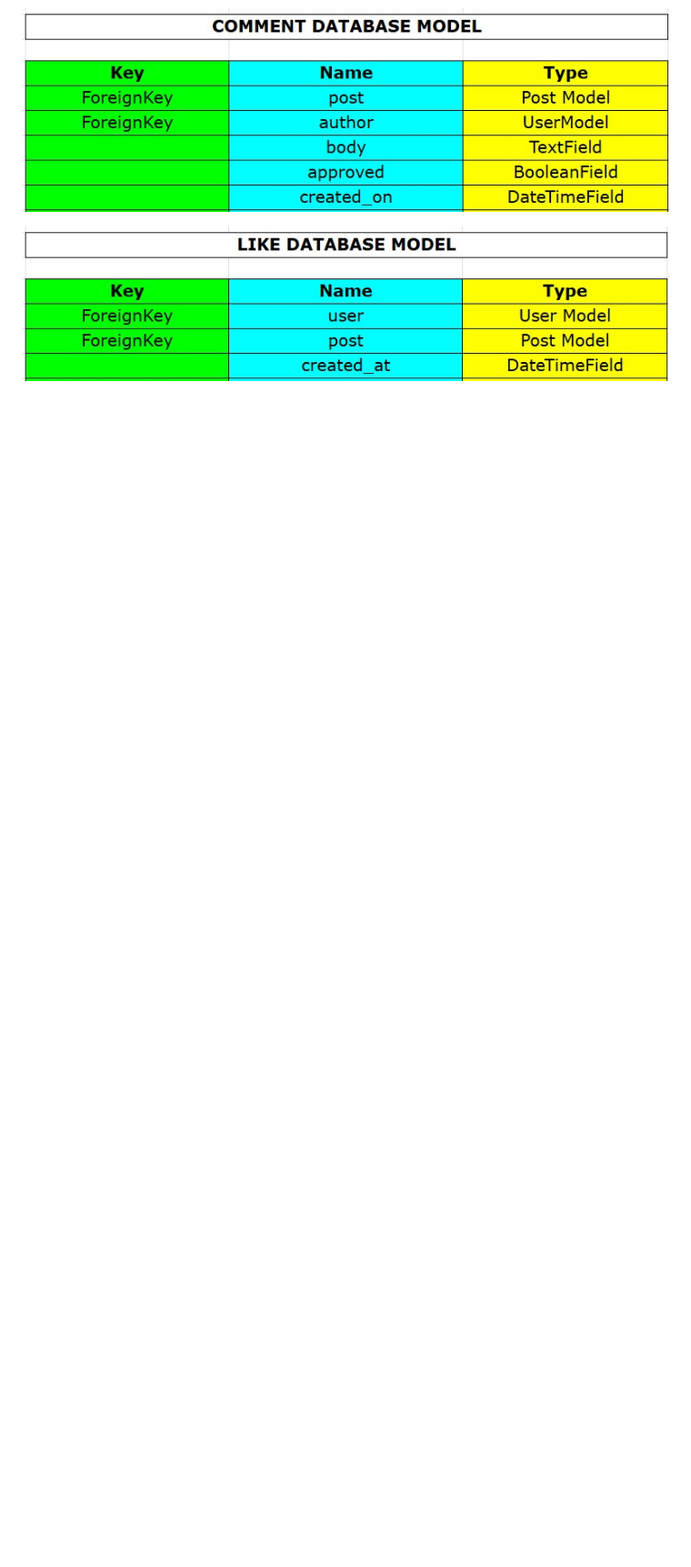
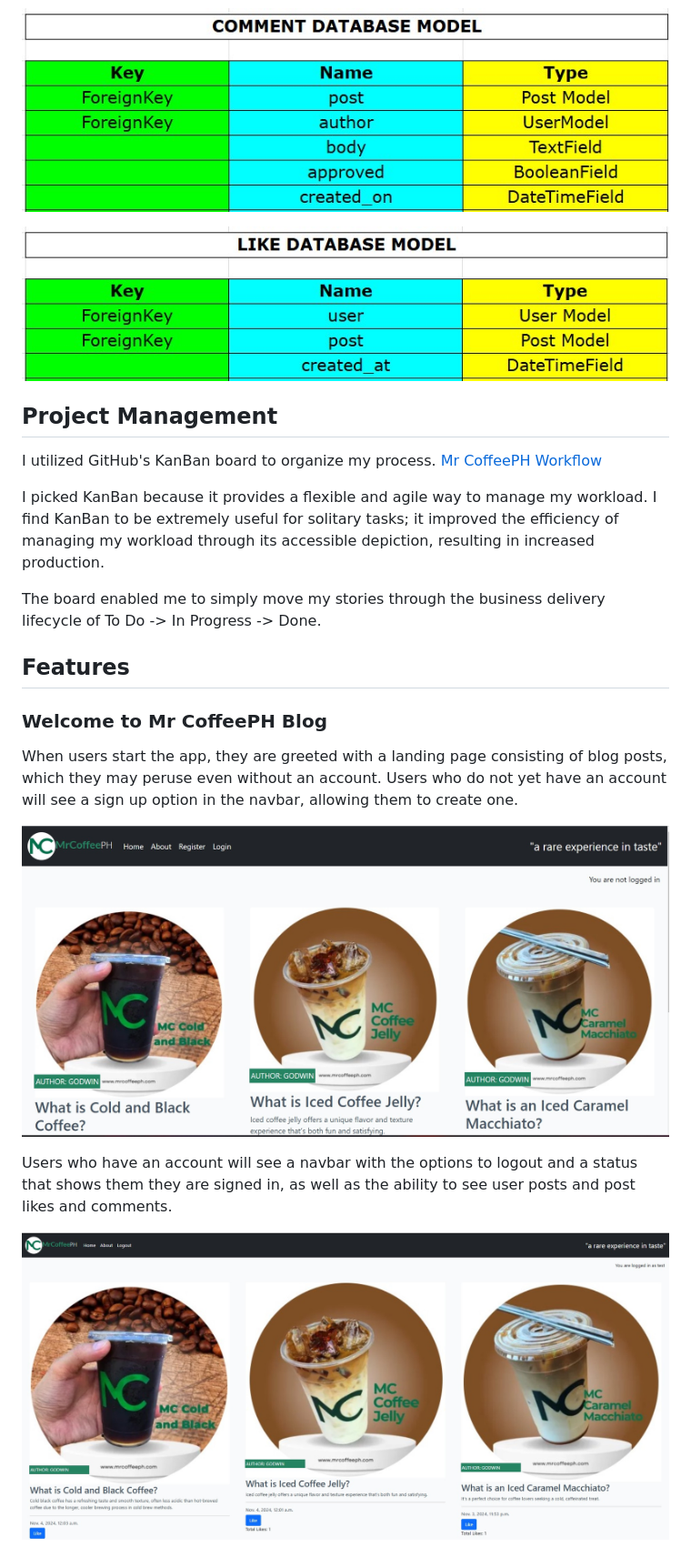
Before and after one commit to GNaces/My-coffee-blog, a Markdown page: README.md, the part around the change. Shown: that part at 91% size. GitHub-like rendering; pictures changed too: assets/images/index_page.jpg (added), assets/images/index_page_user.jpg (added); blank space fills up the shorter version.

Commit message:
add Project Management and features upon accessing the blog

```diff
--- a/README.md
+++ b/README.md
@@ -57,3 +57,25 @@ I utilized three models for this project. The Post model controls user postings,
 ![Comment Model](assets/images/comment_model.jpg)
 
 ![Like Model](assets/images/like_model.jpg)
+
+
+## Project Management
+
+I utilized GitHub's KanBan board to organize my process. [Mr CoffeePH Workflow](https://github.com/users/GNaces/projects/5)
+
+I picked KanBan because it provides a flexible and agile way to manage my workload. I find KanBan to be extremely useful for solitary tasks; it improved the efficiency of managing my workload through its accessible depiction, resulting in increased production.
+
+The board enabled me to simply move my stories through the business delivery lifecycle of To Do -> In Progress -> Done.
+
+## Features
+
+### Welcome to Mr CoffeePH Blog
+
+When users start the app, they are greeted with a landing page consisting of blog posts, which they may peruse even without an account.
+Users who do not yet have an account will see a sign up option in the navbar, allowing them to create one.
+
+![Index Page](assets/images/index_page.jpg)
+
+Users who have an account will see a navbar with the options to logout and a status that shows them they are signed in, as well as the ability to see user posts and post likes and comments.
+
+![User Index Page](assets/images/index_page_user.jpg)
```
